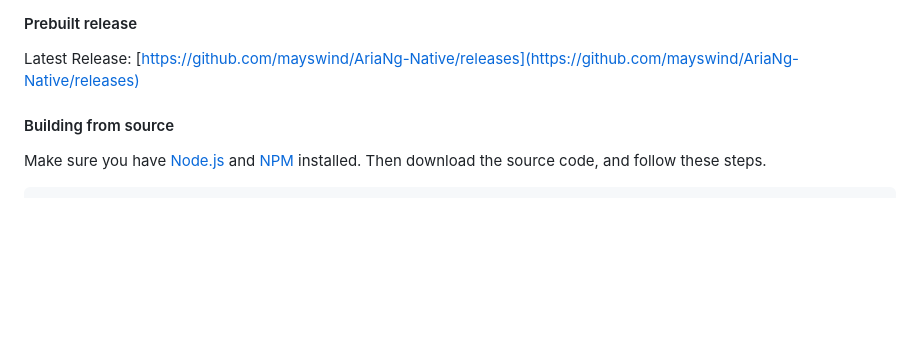
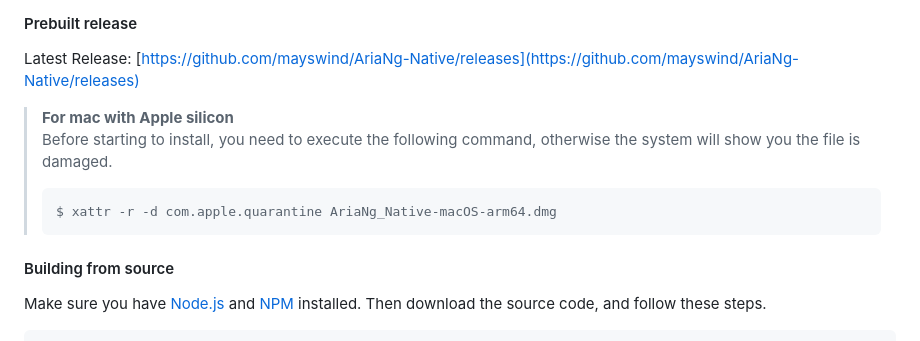
Before and after one commit to mayswind/AriaNg-Native, a Markdown page: README.md, the part around the change. GitHub-like rendering; blank space fills up the shorter version.

```diff
--- a/README.md
+++ b/README.md
@@ -48,6 +48,11 @@ Options:
 #### Prebuilt release
 Latest Release: [https://github.com/mayswind/AriaNg-Native/releases](https://github.com/mayswind/AriaNg-Native/releases)
 
+> **For mac with Apple silicon**
+> Before starting to install, you need to execute the following command, otherwise the system will show you the file is damaged.
+>
+>     $ xattr -r -d com.apple.quarantine AriaNg_Native-macOS-arm64.dmg
+
 #### Building from source
 Make sure you have [Node.js](https://nodejs.org/) and [NPM](https://www.npmjs.com/) installed. Then download the source code, and follow these steps.
 
```
